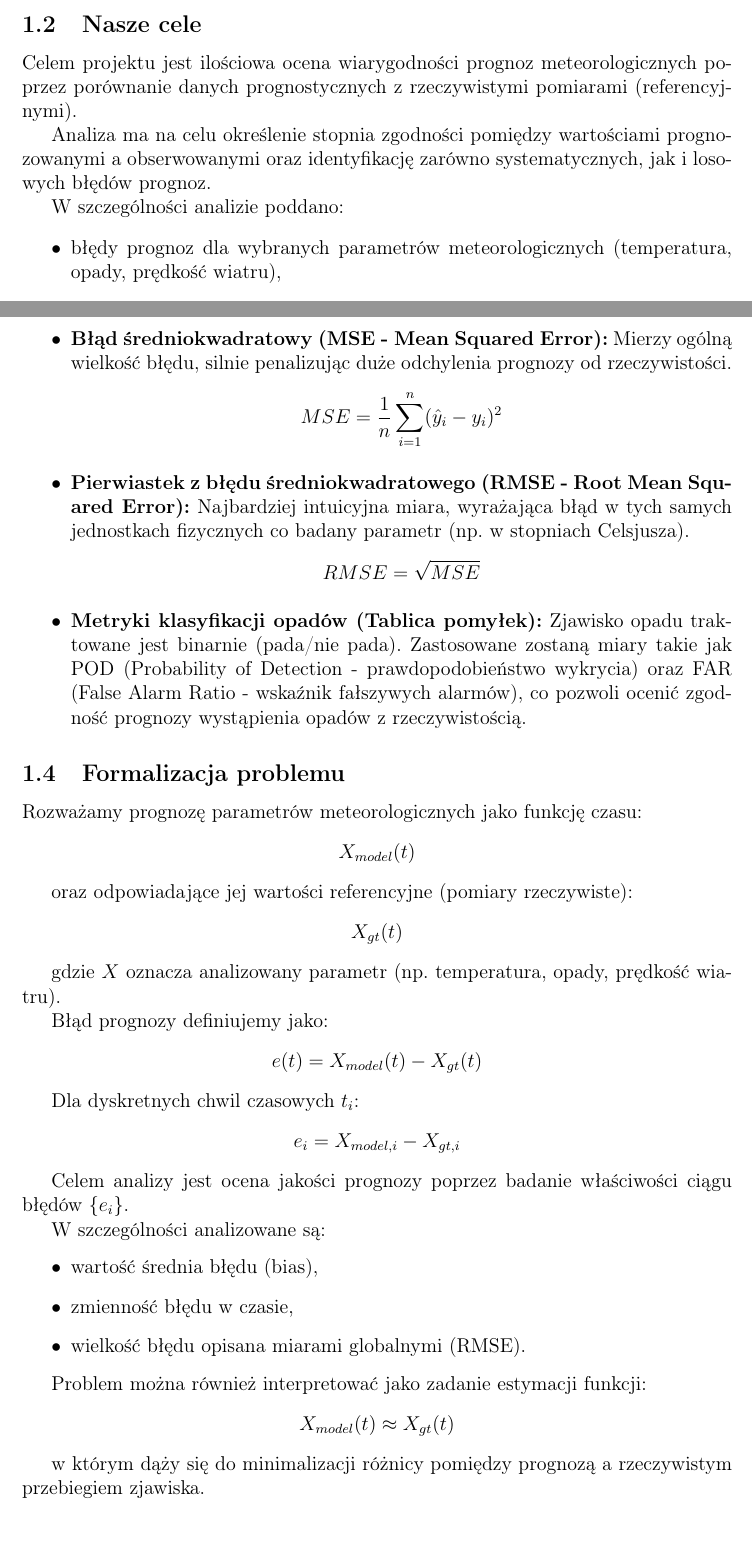
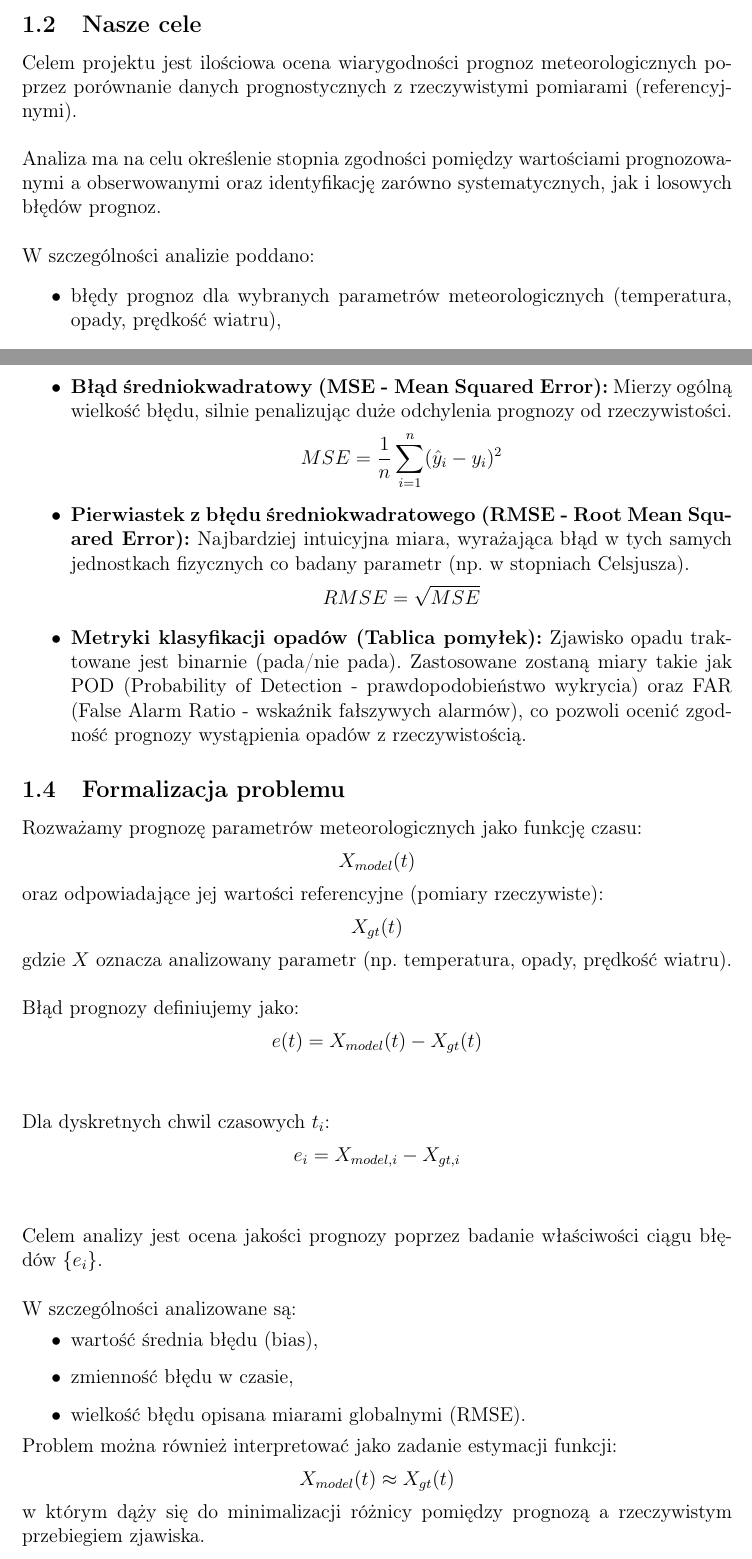
Before and after one commit to ML642/PTI, a LaTeX document (project.tex): two parts of pages 3 and 4 of 15, joined at a grey line, cut so that both start at the same text. Compiled offline with pdfLaTeX.

Commit message:
indentacja
Added definitions and analysis goals related to forecast errors in meteorological predictions.

```diff
--- a/project.tex
+++ b/project.tex
@@ -57,11 +57,15 @@ się najwyższą sprawdzalnością w lokalnych warunkach
 Celem projektu jest ilościowa ocena wiarygodności prognoz meteorologicznych
 poprzez porównanie danych prognostycznych z rzeczywistymi pomiarami
 (referencyjnymi).
+\\
 
+\noindent
 Analiza ma na celu określenie stopnia zgodności pomiędzy wartościami
 prognozowanymi a obserwowanymi oraz identyfikację zarówno systematycznych,
 jak i losowych błędów prognoz.
+\\
 
+\noindent
 W szczególności analizie poddano:
 \begin{itemize}
     \item błędy prognoz dla wybranych parametrów meteorologicznych
@@ -96,38 +100,43 @@ Rozważamy prognozę parametrów meteorologicznych jako funkcję czasu:
 \[
 X_{model}(t)
 \]
-
 oraz odpowiadające jej wartości referencyjne (pomiary rzeczywiste):
 \[
 X_{gt}(t)
 \]
+gdzie $X$ oznacza analizowany parametr (np. temperatura, opady, prędkość wiatru).
+\\
 
-gdzie $X$ oznacza analizowany parametr (np. temperatura, opady, prędkość wiatru).
-
+\noindent
 Błąd prognozy definiujemy jako:
 \[
 e(t) = X_{model}(t) - X_{gt}(t)
 \]
+\\
 
+\noindent
 Dla dyskretnych chwil czasowych $t_i$:
 \[
 e_i = X_{model,i} - X_{gt,i}
 \]
+\\
 
+\noindent
 Celem analizy jest ocena jakości prognozy poprzez badanie właściwości ciągu błędów $\{e_i\}$.
+\\
 
+\noindent
 W szczególności analizowane są:
 \begin{itemize}
     \item wartość średnia błędu (bias),
     \item zmienność błędu w czasie,
     \item wielkość błędu opisana miarami globalnymi (RMSE).
 \end{itemize}
-
+\noindent
 Problem można również interpretować jako zadanie estymacji funkcji:
 \[
 X_{model}(t) \approx X_{gt}(t)
 \]
-
 w którym dąży się do minimalizacji różnicy pomiędzy prognozą a rzeczywistym przebiegiem zjawiska.
 \subsection{Wykorzystane narzędzia i źródła danych}
 
```
